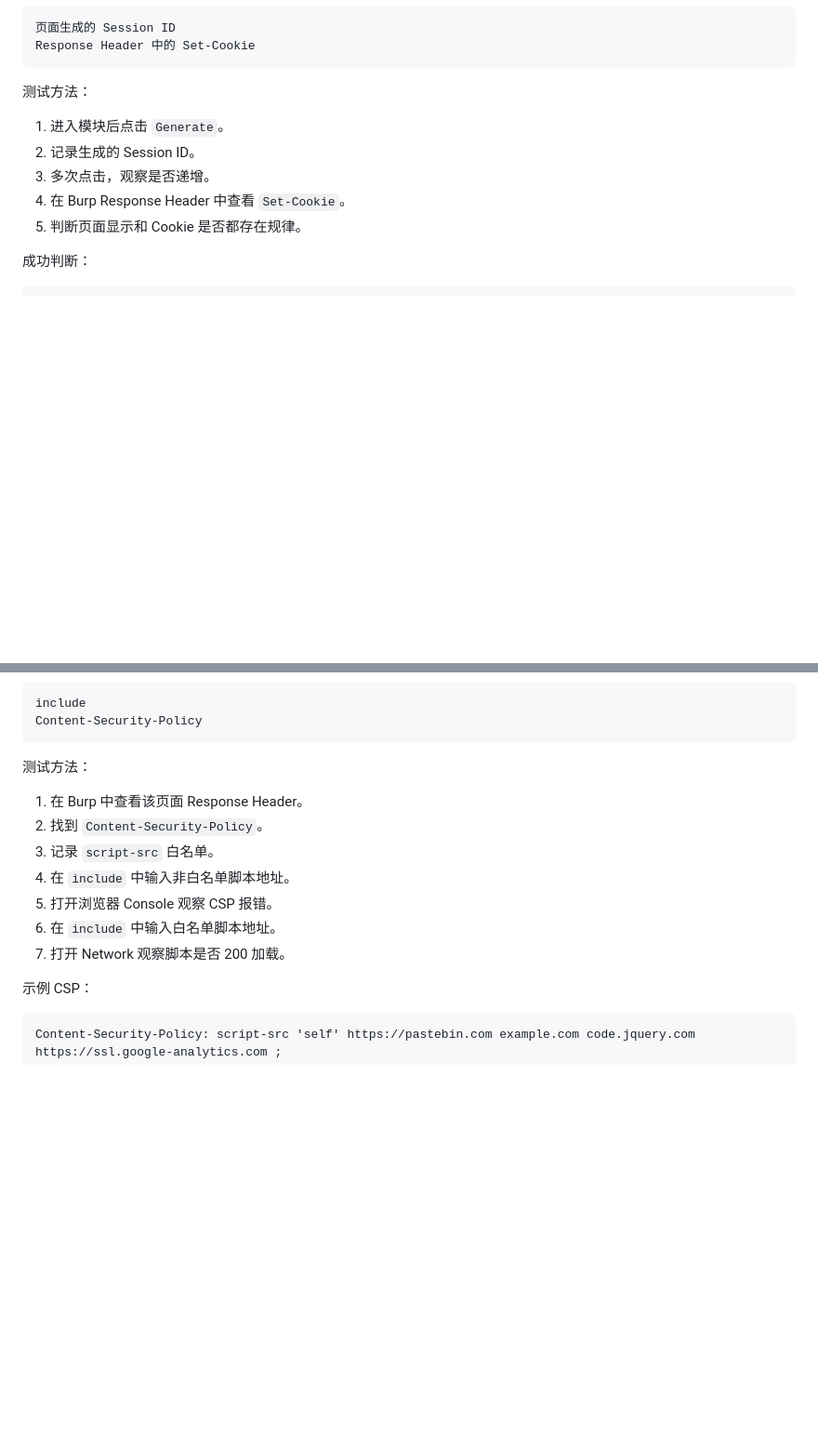
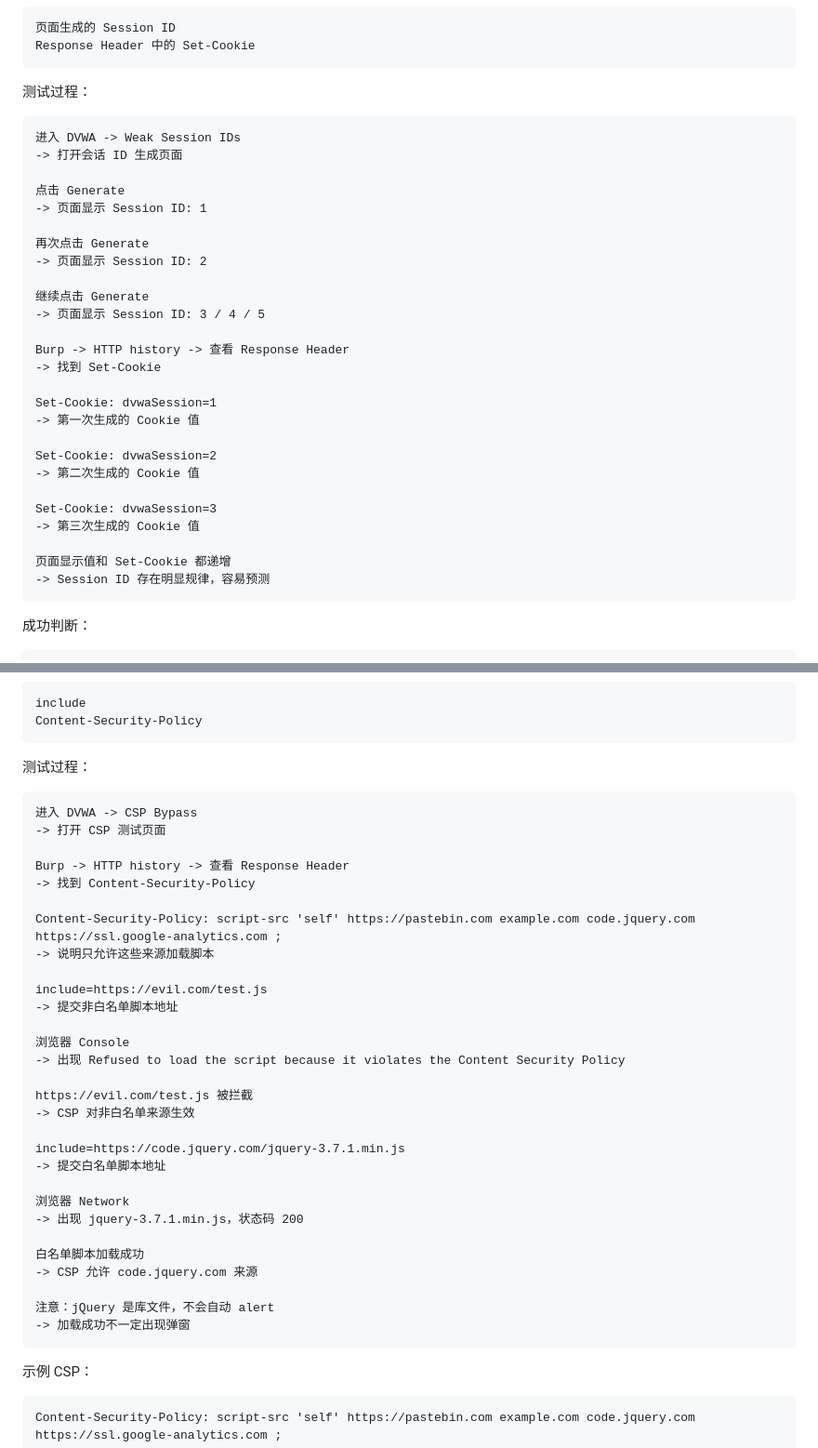
Before and after one commit to helihai375-coder/new-project, a Markdown page: docs/dvwa/dvwa-third-stage-module-methods.md, 2 parts joined by grey strips. Shown at 93% size. Rendered like a GitHub page; blank space fills up the shorter version.

````diff
--- a/docs/dvwa/dvwa-third-stage-module-methods.md
+++ b/docs/dvwa/dvwa-third-stage-module-methods.md
@@ -143,13 +207,36 @@ DVWA -> Weak Session IDs
 Response Header 中的 Set-Cookie
 ```
 
-测试方法：
+测试过程：
 
-1. 进入模块后点击 `Generate`。
-2. 记录生成的 Session ID。
-3. 多次点击，观察是否递增。
-4. 在 Burp Response Header 中查看 `Set-Cookie`。
-5. 判断页面显示和 Cookie 是否都存在规律。
+```text
+进入 DVWA -> Weak Session IDs
+-> 打开会话 ID 生成页面
+
+点击 Generate
+-> 页面显示 Session ID: 1
+
+再次点击 Generate
+-> 页面显示 Session ID: 2
+
+继续点击 Generate
+-> 页面显示 Session ID: 3 / 4 / 5
+
+Burp -> HTTP history -> 查看 Response Header
+-> 找到 Set-Cookie
+
+Set-Cookie: dvwaSession=1
+-> 第一次生成的 Cookie 值
+
+Set-Cookie: dvwaSession=2
+-> 第二次生成的 Cookie 值
+
+Set-Cookie: dvwaSession=3
+-> 第三次生成的 Cookie 值
+
+页面显示值和 Set-Cookie 都递增
+-> Session ID 存在明显规律，容易预测
+```
 
 成功判断：
 
@@ -229,15 +343,39 @@ include
 Content-Security-Policy
 ```
 
-测试方法：
+测试过程：
 
-1. 在 Burp 中查看该页面 Response Header。
-2. 找到 `Content-Security-Policy`。
-3. 记录 `script-src` 白名单。
-4. 在 `include` 中输入非白名单脚本地址。
-5. 打开浏览器 Console 观察 CSP 报错。
-6. 在 `include` 中输入白名单脚本地址。
-7. 打开 Network 观察脚本是否 200 加载。
+```text
+进入 DVWA -> CSP Bypass
+-> 打开 CSP 测试页面
+
+Burp -> HTTP history -> 查看 Response Header
+-> 找到 Content-Security-Policy
+
+Content-Security-Policy: script-src 'self' https://pastebin.com example.com code.jquery.com https://ssl.google-analytics.com ;
+-> 说明只允许这些来源加载脚本
+
+include=https://evil.com/test.js
+-> 提交非白名单脚本地址
+
+浏览器 Console
+-> 出现 Refused to load the script because it violates the Content Security Policy
+
+https://evil.com/test.js 被拦截
+-> CSP 对非白名单来源生效
+
+include=https://code.jquery.com/jquery-3.7.1.min.js
+-> 提交白名单脚本地址
+
+浏览器 Network
+-> 出现 jquery-3.7.1.min.js，状态码 200
+
+白名单脚本加载成功
+-> CSP 允许 code.jquery.com 来源
+
+注意：jQuery 是库文件，不会自动 alert
+-> 加载成功不一定出现弹窗
+```
 
 示例 CSP：
 
````
Also changed, not shown: other parts of docs/dvwa/dvwa-third-stage-module-methods.md (+148 -30 lines).
